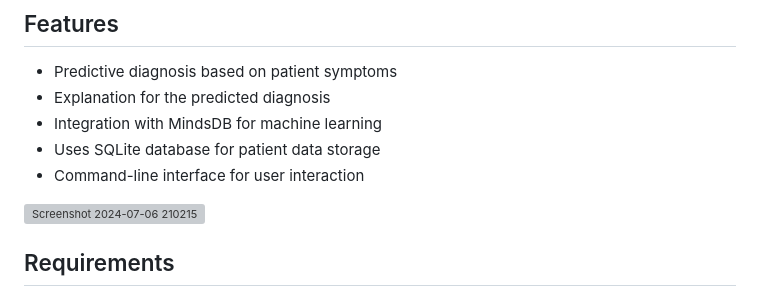
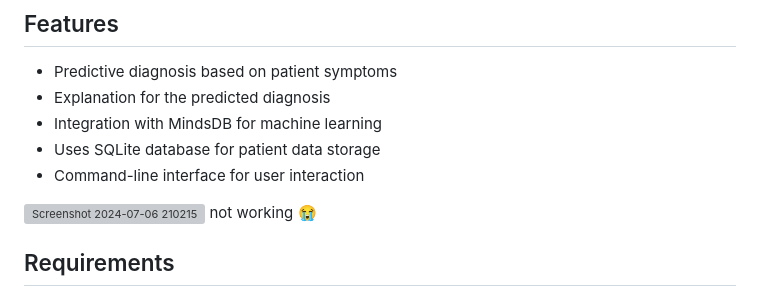
Before and after one commit to sneha-4-22/Health_Hub, a Markdown page: README.md, the part around the change. GitHub-like rendering; grey boxes are pictures that could not be loaded.

```diff
--- a/README.md
+++ b/README.md
@@ -12,7 +12,7 @@ The Healthcare Diagnosis Assistant is a predictive tool that uses machine learni
 
 
 ![Screenshot 2024-07-06 210215](https://github.com/sneha-4-22/Health_assistant/assets/112711068/83071564-69ae-4828-9a9a-5662381b74a8)
-
+not working 😭
 ## Requirements
 - Python 3.7 or higher
 - MindsDB SDK
```
